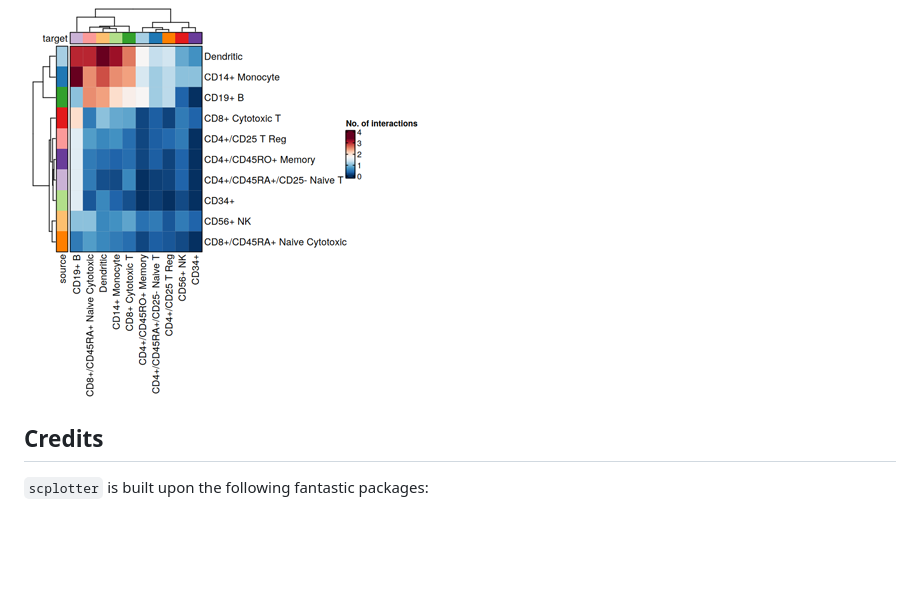
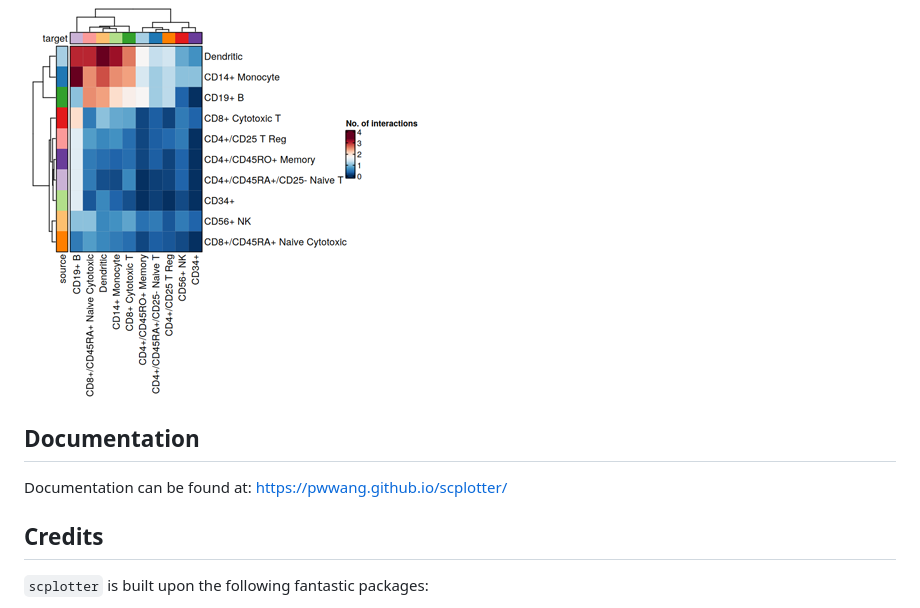
Before and after one commit to pwwang/scplotter, a Markdown page: README.md, the part around the change. GitHub-like rendering; blank space fills up the shorter version.

Commit message:
docs: add documentation section with link to online resources [skip ci]

```diff
--- a/README.md
+++ b/README.md
@@ -88,6 +88,10 @@ chat$ask("Do a heatmap instead")
 
 ![](./man/figures/scplotter-chat2.png)
 
+## Documentation
+
+Documentation can be found at: https://pwwang.github.io/scplotter/
+
 ## Credits
 
 `scplotter` is built upon the following fantastic packages:
```
